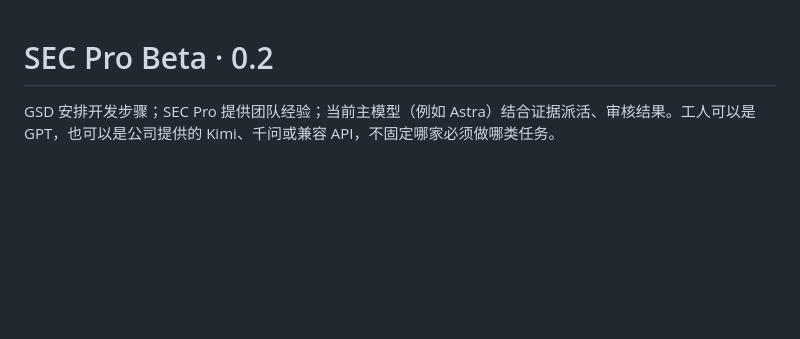
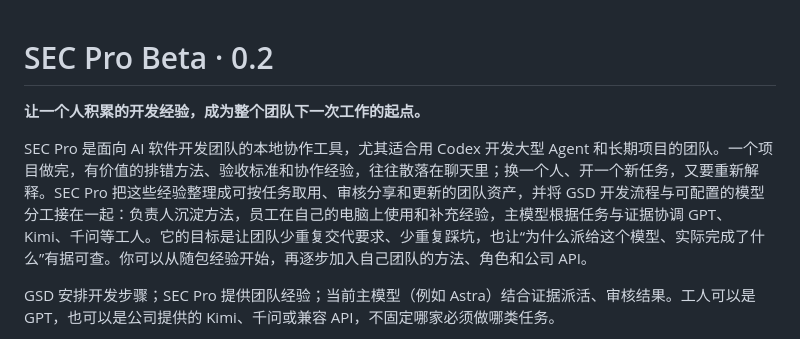
Before and after one commit to MAYJINSOURCE-69214/sec-pro, a Markdown page: README.md, the part around the change. GitHub-like rendering; blank space fills up the shorter version.

Commit message:
docs: introduce SEC Pro purpose and team value

```diff
--- a/README.md
+++ b/README.md
@@ -1,4 +1,8 @@
 # SEC Pro Beta · 0.2
+
+**让一个人积累的开发经验，成为整个团队下一次工作的起点。**
+
+SEC Pro 是面向 AI 软件开发团队的本地协作工具，尤其适合用 Codex 开发大型 Agent 和长期项目的团队。一个项目做完，有价值的排错方法、验收标准和协作经验，往往散落在聊天里；换一个人、开一个新任务，又要重新解释。SEC Pro 把这些经验整理成可按任务取用、审核分享和更新的团队资产，并将 GSD 开发流程与可配置的模型分工接在一起：负责人沉淀方法，员工在自己的电脑上使用和补充经验，主模型根据任务与证据协调 GPT、Kimi、千问等工人。它的目标是让团队少重复交代要求、少重复踩坑，也让“为什么派给这个模型、实际完成了什么”有据可查。你可以从随包经验开始，再逐步加入自己团队的方法、角色和公司 API。
 
 GSD 安排开发步骤；SEC Pro 提供团队经验；当前主模型（例如 Astra）结合证据派活、审核结果。工人可以是 GPT，也可以是公司提供的 Kimi、千问或兼容 API，不固定哪家必须做哪类任务。
 
```
